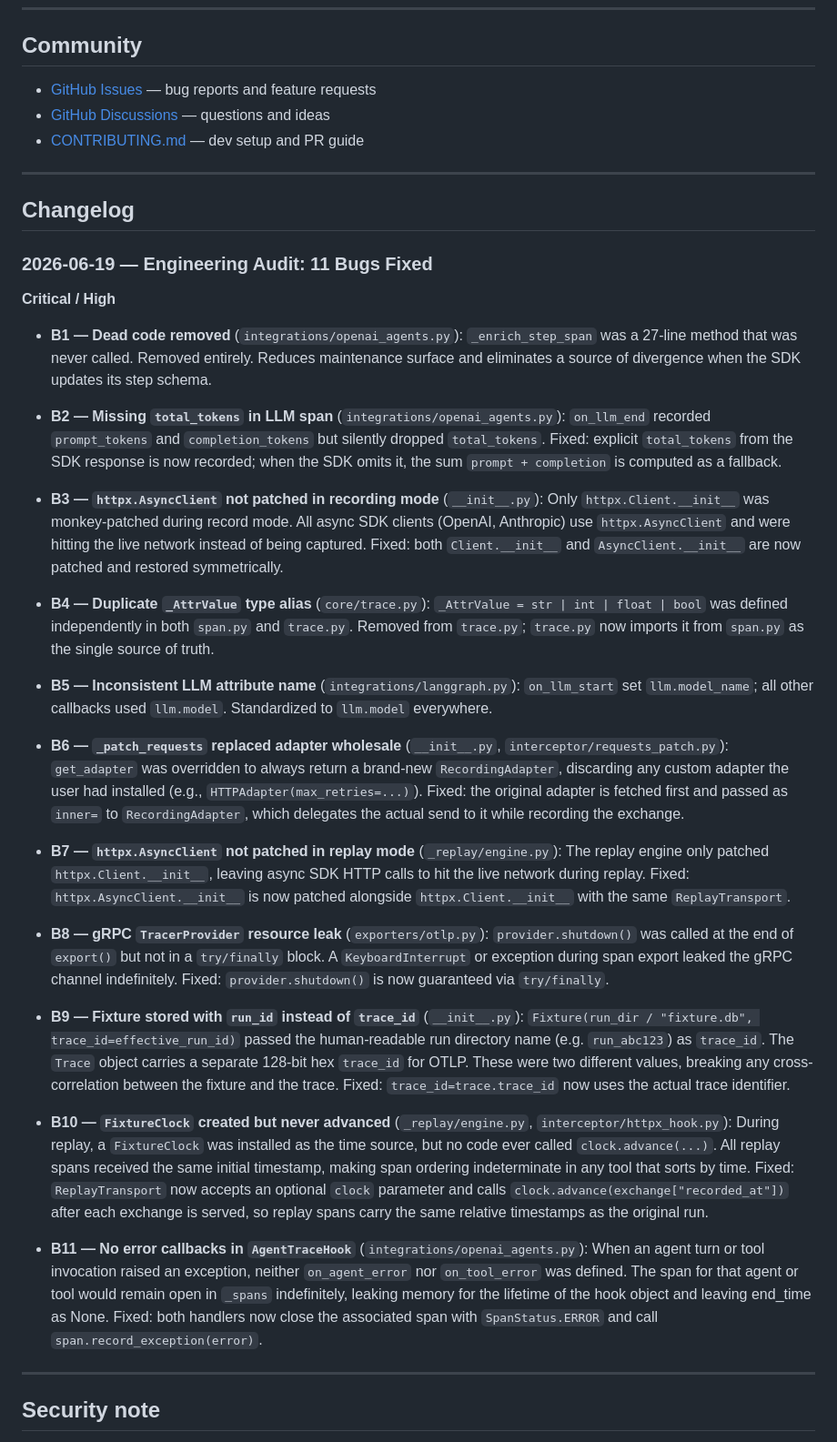
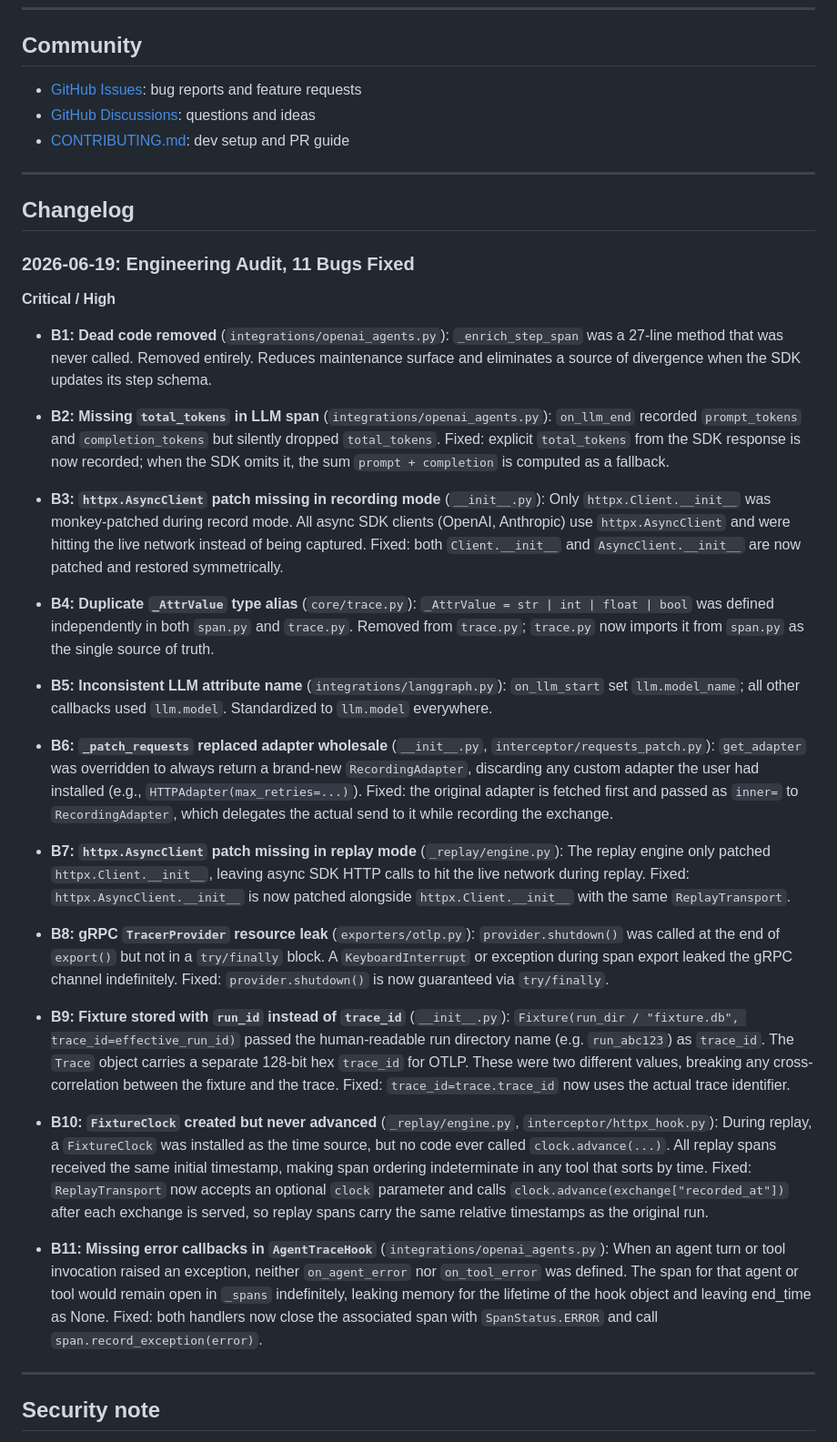
Before and after one commit to RudrenduPaul/agent-observability, a Markdown page: README.md, the part around one of its changes. Shown at 91% size. Drawn GitHub-style.

Commit message:
Humanize README: remove em dashes, fix AI text patterns
Built by Rudrendu Paul, developed with Claude Code

```diff
--- a/README.md
+++ b/README.md
@@ -381,39 +381,39 @@ tracer.add_plugin(AuditPlugin())
 
 ## Community
 
-- [GitHub Issues](https://github.com/RudrenduPaul/agent-trace/issues) — bug reports and feature requests
-- [GitHub Discussions](https://github.com/RudrenduPaul/agent-trace/discussions) — questions and ideas
-- [CONTRIBUTING.md](CONTRIBUTING.md) — dev setup and PR guide
+- [GitHub Issues](https://github.com/RudrenduPaul/agent-trace/issues): bug reports and feature requests
+- [GitHub Discussions](https://github.com/RudrenduPaul/agent-trace/discussions): questions and ideas
+- [CONTRIBUTING.md](CONTRIBUTING.md): dev setup and PR guide
 
 ---
 
 ## Changelog
 
-### 2026-06-19 — Engineering Audit: 11 Bugs Fixed
+### 2026-06-19: Engineering Audit, 11 Bugs Fixed
 
 **Critical / High**
 
-- **B1 — Dead code removed** (`integrations/openai_agents.py`): `_enrich_step_span` was a 27-line method that was never called. Removed entirely. Reduces maintenance surface and eliminates a source of divergence when the SDK updates its step schema.
+- **B1: Dead code removed** (`integrations/openai_agents.py`): `_enrich_step_span` was a 27-line method that was never called. Removed entirely. Reduces maintenance surface and eliminates a source of divergence when the SDK updates its step schema.
 
-- **B2 — Missing `total_tokens` in LLM span** (`integrations/openai_agents.py`): `on_llm_end` recorded `prompt_tokens` and `completion_tokens` but silently dropped `total_tokens`. Fixed: explicit `total_tokens` from the SDK response is now recorded; when the SDK omits it, the sum `prompt + completion` is computed as a fallback.
+- **B2: Missing `total_tokens` in LLM span** (`integrations/openai_agents.py`): `on_llm_end` recorded `prompt_tokens` and `completion_tokens` but silently dropped `total_tokens`. Fixed: explicit `total_tokens` from the SDK response is now recorded; when the SDK omits it, the sum `prompt + completion` is computed as a fallback.
 
-- **B3 — `httpx.AsyncClient` not patched in recording mode** (`__init__.py`): Only `httpx.Client.__init__` was monkey-patched during record mode. All async SDK clients (OpenAI, Anthropic) use `httpx.AsyncClient` and were hitting the live network instead of being captured. Fixed: both `Client.__init__` and `AsyncClient.__init__` are now patched and restored symmetrically.
+- **B3: `httpx.AsyncClient` patch missing in recording mode** (`__init__.py`): Only `httpx.Client.__init__` was monkey-patched during record mode. All async SDK clients (OpenAI, Anthropic) use `httpx.AsyncClient` and were hitting the live network instead of being captured. Fixed: both `Client.__init__` and `AsyncClient.__init__` are now patched and restored symmetrically.
 
-- **B4 — Duplicate `_AttrValue` type alias** (`core/trace.py`): `_AttrValue = str | int | float | bool` was defined independently in both `span.py` and `trace.py`. Removed from `trace.py`; `trace.py` now imports it from `span.py` as the single source of truth.
+- **B4: Duplicate `_AttrValue` type alias** (`core/trace.py`): `_AttrValue = str | int | float | bool` was defined independently in both `span.py` and `trace.py`. Removed from `trace.py`; `trace.py` now imports it from `span.py` as the single source of truth.
 
-- **B5 — Inconsistent LLM attribute name** (`integrations/langgraph.py`): `on_llm_start` set `llm.model_name`; all other callbacks used `llm.model`. Standardized to `llm.model` everywhere.
+- **B5: Inconsistent LLM attribute name** (`integrations/langgraph.py`): `on_llm_start` set `llm.model_name`; all other callbacks used `llm.model`. Standardized to `llm.model` everywhere.
 
-- **B6 — `_patch_requests` replaced adapter wholesale** (`__init__.py`, `interceptor/requests_patch.py`): `get_adapter` was overridden to always return a brand-new `RecordingAdapter`, discarding any custom adapter the user had installed (e.g., `HTTPAdapter(max_retries=...)`). Fixed: the original adapter is fetched first and passed as `inner=` to `RecordingAdapter`, which delegates the actual send to it while recording the exchange.
+- **B6: `_patch_requests` replaced adapter wholesale** (`__init__.py`, `interceptor/requests_patch.py`): `get_adapter` was overridden to always return a brand-new `RecordingAdapter`, discarding any custom adapter the user had installed (e.g., `HTTPAdapter(max_retries=...)`). Fixed: the original adapter is fetched first and passed as `inner=` to `RecordingAdapter`, which delegates the actual send to it while recording the exchange.
 
-- **B7 — `httpx.AsyncClient` not patched in replay mode** (`_replay/engine.py`): The replay engine only patched `httpx.Client.__init__`, leaving async SDK HTTP calls to hit the live network during replay. Fixed: `httpx.AsyncClient.__init__` is now patched alongside `httpx.Client.__init__` with the same `ReplayTransport`.
+- **B7: `httpx.AsyncClient` patch missing in replay mode** (`_replay/engine.py`): The replay engine only patched `httpx.Client.__init__`, leaving async SDK HTTP calls to hit the live network during replay. Fixed: `httpx.AsyncClient.__init__` is now patched alongside `httpx.Client.__init__` with the same `ReplayTransport`.
 
-- **B8 — gRPC `TracerProvider` resource leak** (`exporters/otlp.py`): `provider.shutdown()` was called at the end of `export()` but not in a `try/finally` block. A `KeyboardInterrupt` or exception during span export leaked the gRPC channel indefinitely. Fixed: `provider.shutdown()` is now guaranteed via `try/finally`.
+- **B8: gRPC `TracerProvider` resource leak** (`exporters/otlp.py`): `provider.shutdown()` was called at the end of `export()` but not in a `try/finally` block. A `KeyboardInterrupt` or exception during span export leaked the gRPC channel indefinitely. Fixed: `provider.shutdown()` is now guaranteed via `try/finally`.
 
-- **B9 — Fixture stored with `run_id` instead of `trace_id`** (`__init__.py`): `Fixture(run_dir / "fixture.db", trace_id=effective_run_id)` passed the human-readable run directory name (e.g. `run_abc123`) as `trace_id`. The `Trace` object carries a separate 128-bit hex `trace_id` for OTLP. These were two different values, breaking any cross-correlation between the fixture and the trace. Fixed: `trace_id=trace.trace_id` now uses the actual trace identifier.
+- **B9: Fixture stored with `run_id` instead of `trace_id`** (`__init__.py`): `Fixture(run_dir / "fixture.db", trace_id=effective_run_id)` passed the human-readable run directory name (e.g. `run_abc123`) as `trace_id`. The `Trace` object carries a separate 128-bit hex `trace_id` for OTLP. These were two different values, breaking any cross-correlation between the fixture and the trace. Fixed: `trace_id=trace.trace_id` now uses the actual trace identifier.
 
-- **B10 — `FixtureClock` created but never advanced** (`_replay/engine.py`, `interceptor/httpx_hook.py`): During replay, a `FixtureClock` was installed as the time source, but no code ever called `clock.advance(...)`. All replay spans received the same initial timestamp, making span ordering indeterminate in any tool that sorts by time. Fixed: `ReplayTransport` now accepts an optional `clock` parameter and calls `clock.advance(exchange["recorded_at"])` after each exchange is served, so replay spans carry the same relative timestamps as the original run.
+- **B10: `FixtureClock` created but never advanced** (`_replay/engine.py`, `interceptor/httpx_hook.py`): During replay, a `FixtureClock` was installed as the time source, but no code ever called `clock.advance(...)`. All replay spans received the same initial timestamp, making span ordering indeterminate in any tool that sorts by time. Fixed: `ReplayTransport` now accepts an optional `clock` parameter and calls `clock.advance(exchange["recorded_at"])` after each exchange is served, so replay spans carry the same relative timestamps as the original run.
 
-- **B11 — No error callbacks in `AgentTraceHook`** (`integrations/openai_agents.py`): When an agent turn or tool invocation raised an exception, neither `on_agent_error` nor `on_tool_error` was defined. The span for that agent or tool would remain open in `_spans` indefinitely, leaking memory for the lifetime of the hook object and leaving end_time as None. Fixed: both handlers now close the associated span with `SpanStatus.ERROR` and call `span.record_exception(error)`.
+- **B11: Missing error callbacks in `AgentTraceHook`** (`integrations/openai_agents.py`): When an agent turn or tool invocation raised an exception, neither `on_agent_error` nor `on_tool_error` was defined. The span for that agent or tool would remain open in `_spans` indefinitely, leaking memory for the lifetime of the hook object and leaving end_time as None. Fixed: both handlers now close the associated span with `SpanStatus.ERROR` and call `span.record_exception(error)`.
 
 ---
 
```
Also changed, not shown: other parts of README.md (+27 -27 lines).
